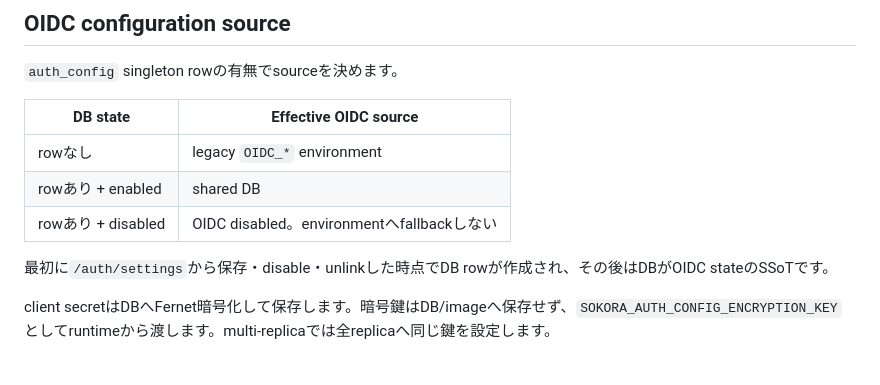
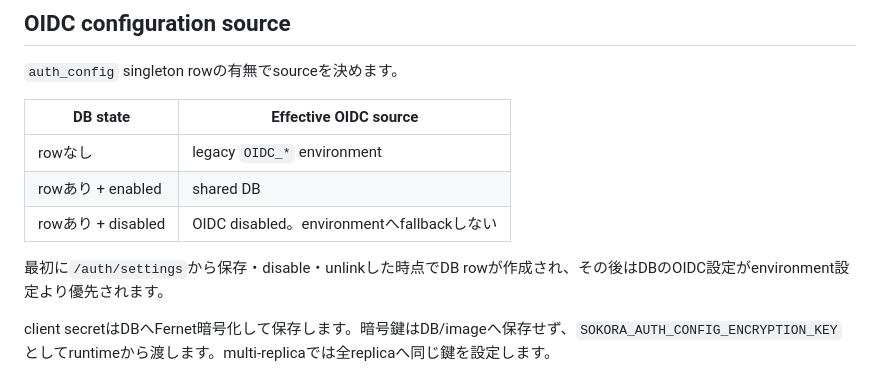
Before and after one commit to vnzzzz/sokora, a Markdown page: docs/authentication.md, the part around the change. Rendered like a GitHub page.

Commit message:
docs: describe OIDC precedence without editorial terminology

```diff
--- a/docs/authentication.md
+++ b/docs/authentication.md
@@ -48,7 +48,7 @@ authentication guardが有効な場合、未認証のUI requestは`/auth/login`
 | rowあり + enabled | shared DB |
 | rowあり + disabled | OIDC disabled。environmentへfallbackしない |
 
-最初に`/auth/settings`から保存・disable・unlinkした時点でDB rowが作成され、その後はDBがOIDC stateのSSoTです。
+最初に`/auth/settings`から保存・disable・unlinkした時点でDB rowが作成され、その後はDBのOIDC設定がenvironment設定より優先されます。
 
 client secretはDBへFernet暗号化して保存します。暗号鍵はDB/imageへ保存せず、`SOKORA_AUTH_CONFIG_ENCRYPTION_KEY`としてruntimeから渡します。multi-replicaでは全replicaへ同じ鍵を設定します。
 
```
